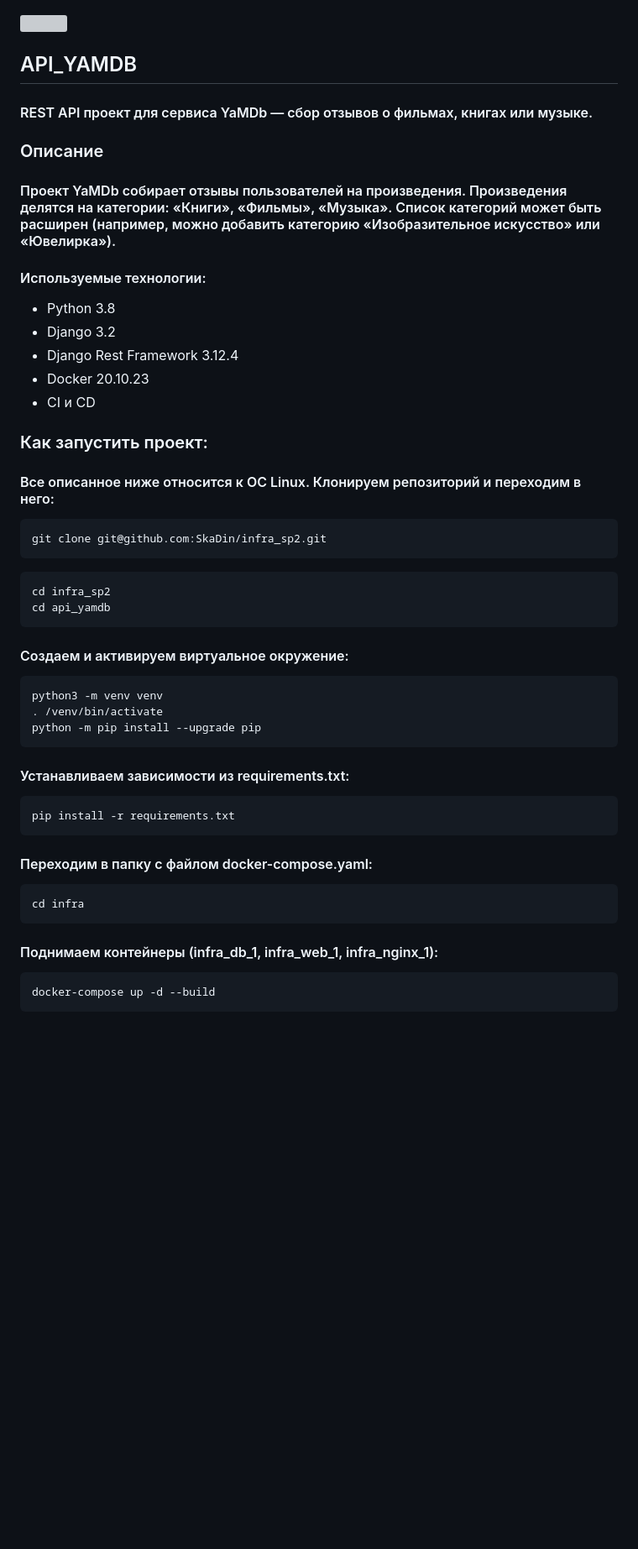
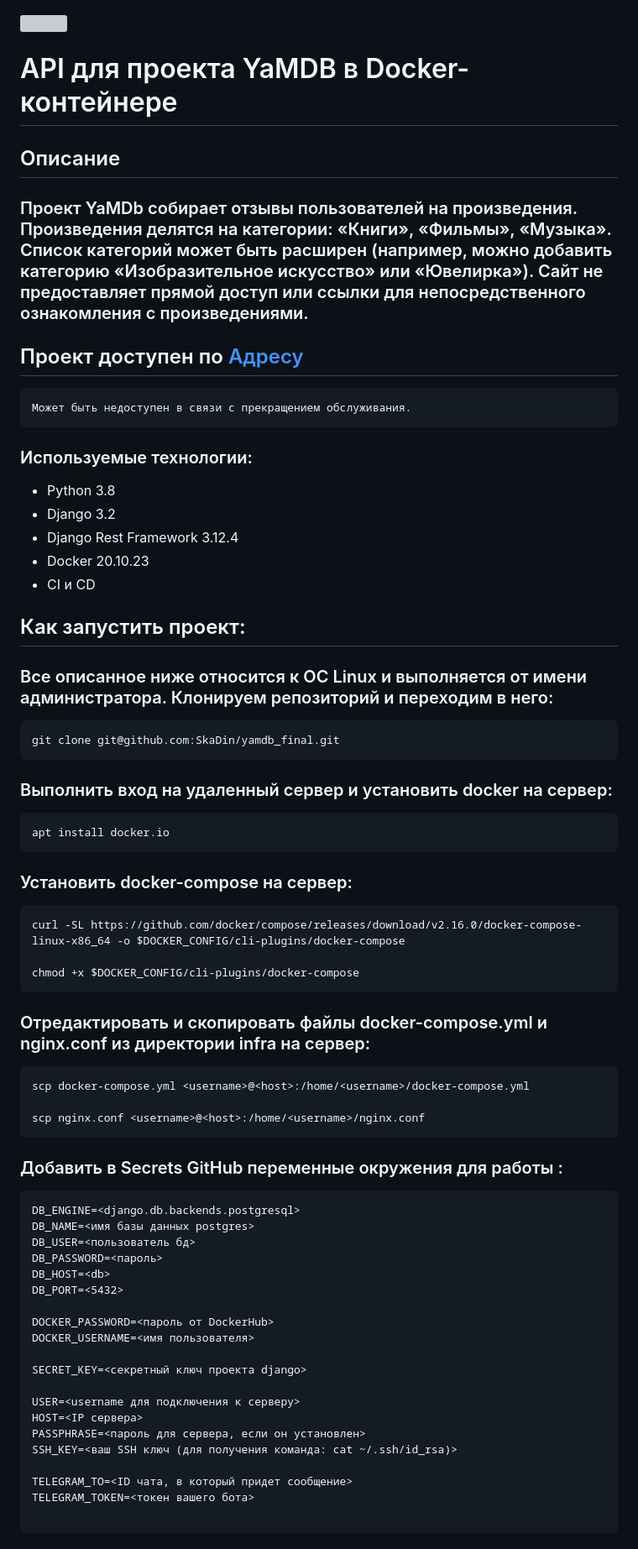
Before and after one commit to SkaDin/yamdb_final, a Markdown page: README.md, the part around the change printed below. Shown: that part at 84% size. GitHub-like rendering; blank space fills up the shorter version; grey boxes are pictures that could not be loaded.

````diff
--- a/README.md
+++ b/README.md
@@ -1,46 +1,64 @@
 ![](https://github.com/SkaDin/yamdb_final/actions/workflows/yamdb_workflow.yml/badge.svg)
 
-## API_YAMDB
-#### REST API проект для сервиса YaMDb — сбор отзывов о фильмах, книгах или музыке.
+# API для проекта YaMDB в Docker-контейнере
 
-### Описание
-#### Проект YaMDb собирает отзывы пользователей на произведения. Произведения делятся на категории: «Книги», «Фильмы», «Музыка». Список категорий может быть расширен (например, можно добавить категорию «Изобразительное искусство» или «Ювелирка»).
+## Описание
+### Проект YaMDb собирает отзывы пользователей на произведения. Произведения делятся на категории: «Книги», «Фильмы», «Музыка». Список категорий может быть расширен (например, можно добавить категорию «Изобразительное искусство» или «Ювелирка»). Сайт не предоставляет прямой доступ или ссылки для непосредственного ознакомления с произведениями.
 
+## Проект доступен по [Адресу](http://84.201.152.177/)
+    Может быть недоступен в связи с прекращением обслуживания.
 
-#### Используемые технологии:
+### Используемые технологии:
 * Python 3.8
 * Django 3.2
 * Django Rest Framework 3.12.4
 * Docker 20.10.23
 * CI и CD
 
-### Как запустить проект:
-#### Все описанное ниже относится к ОС Linux. Клонируем репозиторий и переходим в него:
+## Как запустить проект:
+### Все описанное ниже относится к ОС Linux и выполняется от имени администратора. Клонируем репозиторий и переходим в него:
 
 ```
-git clone git@github.com:SkaDin/infra_sp2.git
+git clone git@github.com:SkaDin/yamdb_final.git
 ```
+### Выполнить вход на удаленный сервер и установить docker на сервер:
 ```
-cd infra_sp2
-cd api_yamdb
+apt install docker.io
 ```
-#### Создаем и активируем виртуальное окружение:
-```
-python3 -m venv venv
-. /venv/bin/activate
-python -m pip install --upgrade pip
-```
-#### Устанавливаем зависимости из requirements.txt:
+### Установить docker-compose на сервер:
 
 ```
-pip install -r requirements.txt
+curl -SL https://github.com/docker/compose/releases/download/v2.16.0/docker-compose-linux-x86_64 -o $DOCKER_CONFIG/cli-plugins/docker-compose
+
+chmod +x $DOCKER_CONFIG/cli-plugins/docker-compose
 ```
-#### Переходим в папку с файлом docker-compose.yaml:
+### Отредактировать и cкопировать файлы docker-compose.yml и nginx.conf из директории infra на сервер:
 
 ```
-cd infra
+scp docker-compose.yml <username>@<host>:/home/<username>/docker-compose.yml
+
+scp nginx.conf <username>@<host>:/home/<username>/nginx.conf
 ```
-#### Поднимаем контейнеры (infra_db_1, infra_web_1, infra_nginx_1):
+### Добавить в Secrets GitHub переменные окружения для работы :
 ```
-docker-compose up -d --build
+DB_ENGINE=<django.db.backends.postgresql>
+DB_NAME=<имя базы данных postgres>
+DB_USER=<пользователь бд>
+DB_PASSWORD=<пароль>
+DB_HOST=<db>
+DB_PORT=<5432>
+
+DOCKER_PASSWORD=<пароль от DockerHub>
+DOCKER_USERNAME=<имя пользователя>
+
+SECRET_KEY=<секретный ключ проекта django>
+
+USER=<username для подключения к серверу>
+HOST=<IP сервера>
+PASSPHRASE=<пароль для сервера, если он установлен>
+SSH_KEY=<ваш SSH ключ (для получения команда: cat ~/.ssh/id_rsa)>
+
+TELEGRAM_TO=<ID чата, в который придет сообщение>
+TELEGRAM_TOKEN=<токен вашего бота>
+
 ```
````
Also changed, not shown: other parts of README.md (+15 -8 lines).
